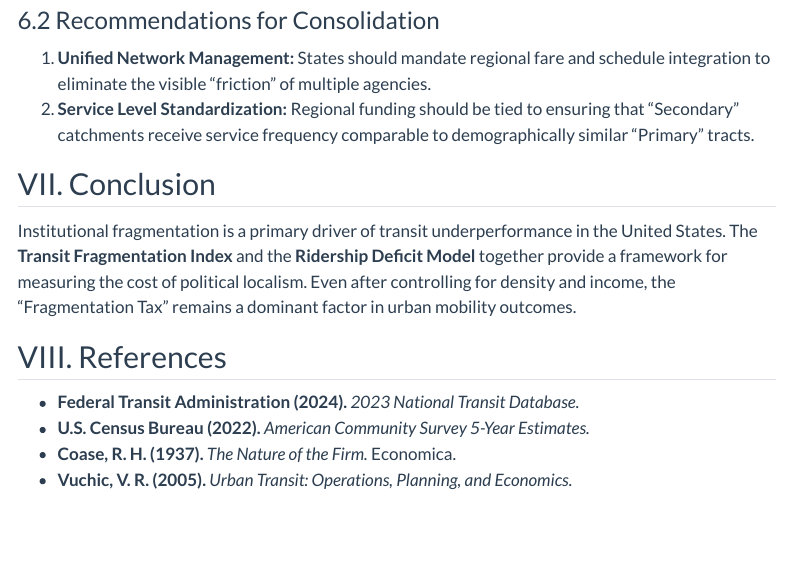
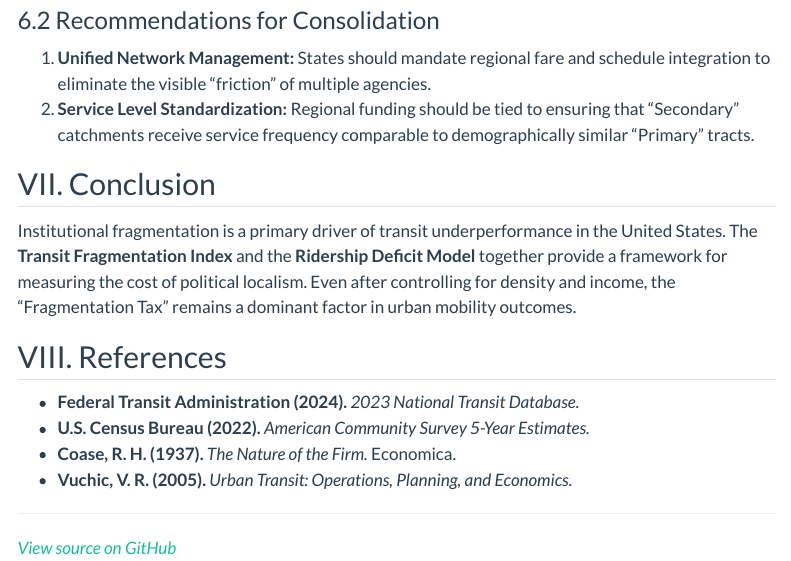
Before and after one commit to bleonardi/Transit_Fragmentation_Research, a Quarto document (index.qmd): the page in a window 1100 px wide, from 2760 px down. Rendered offline with R 4.5, knitr and Pandoc in place of Quarto, with nearby package versions; menus at the side of the page are left out.

Commit message:
Add README and source link

```diff
--- a/index.qmd
+++ b/index.qmd
@@ -153,3 +153,8 @@
 *   **U.S. Census Bureau (2022).** *American Community Survey 5-Year Estimates.*
 *   **Coase, R. H. (1937).** *The Nature of the Firm.* Economica.
 *   **Vuchic, V. R. (2005).** *Urban Transit: Operations, Planning, and Economics.*
+
+
+---
+
+*[View source on GitHub](https://github.com/bleonardi/Transit_Fragmentation_Research){target="_blank"}*
```
Also changed, not shown: README.md.
